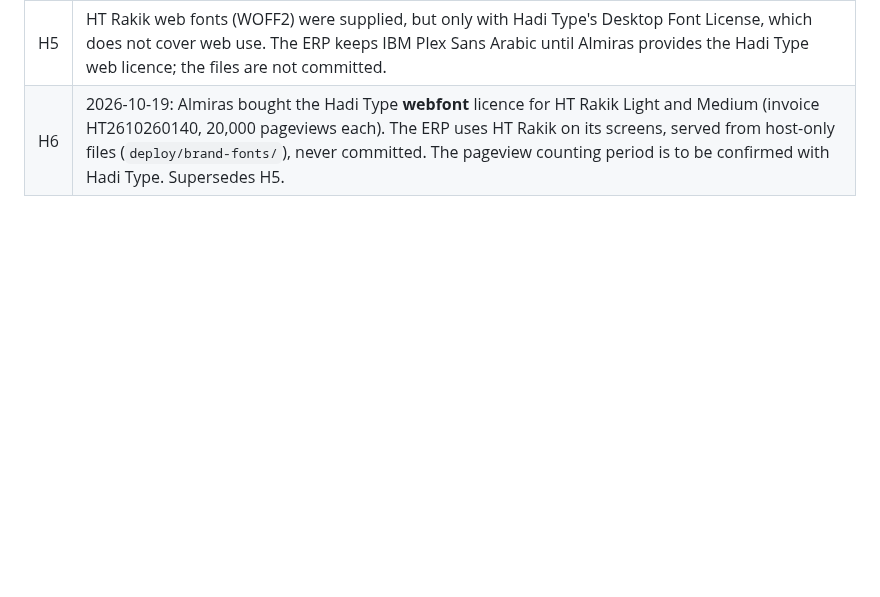
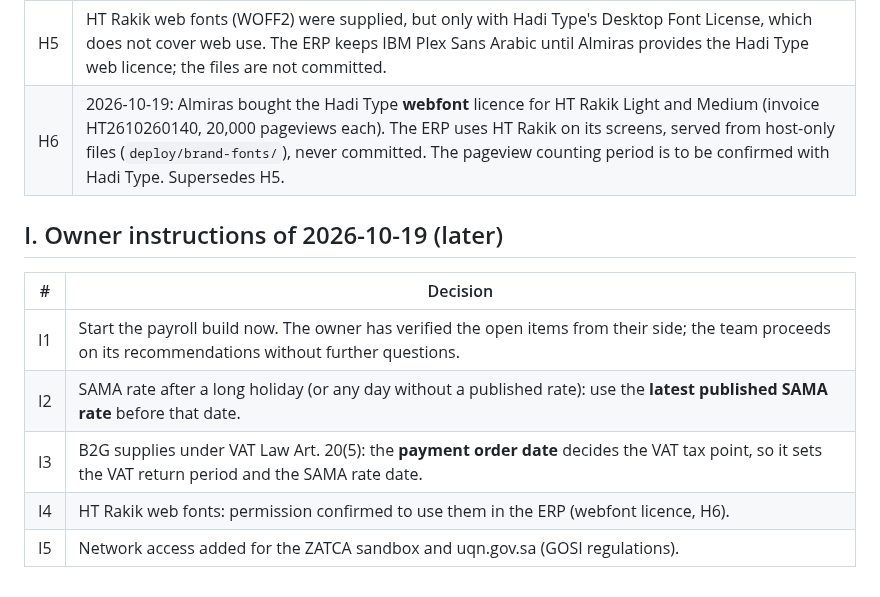
Before and after one commit to bmszamil/almiras-erp, a Markdown page: docs/approvals/owner-answers-2026-10-18.md, the part around the change. GitHub-like rendering; blank space fills up the shorter version.

Commit message:
Record the owner's instructions to start payroll and settle the last rate questions
I1-I5: payroll starts now on the team's recommendations; latest SAMA rate
after holidays; the B2G payment order date sets the VAT tax point; font
use confirmed; sandbox and uqn.gov.sa reachable.

Co-Authored-By: Claude Opus 5.5 <noreply@anthropic.com>
Claude-Session: https://claude.ai/code/session_01MVy7Y2kCiQ1NrNgFBo2Zhn

```diff
--- a/docs/approvals/owner-answers-2026-10-18.md
+++ b/docs/approvals/owner-answers-2026-10-18.md
@@ -94,3 +94,13 @@ Migration later. The journal export already sent is close to the final one. The
 | H4 | A correction where the ledger is already right and only the filed return was wrong may be approved by the reviewer with a written reason (no correcting entry). |
 | H5 | HT Rakik web fonts (WOFF2) were supplied, but only with Hadi Type's Desktop Font License, which does not cover web use. The ERP keeps IBM Plex Sans Arabic until Almiras provides the Hadi Type web licence; the files are not committed. |
 | H6 | 2026-10-19: Almiras bought the Hadi Type **webfont** licence for HT Rakik Light and Medium (invoice HT2610260140, 20,000 pageviews each). The ERP uses HT Rakik on its screens, served from host-only files (`deploy/brand-fonts/`), never committed. The pageview counting period is to be confirmed with Hadi Type. Supersedes H5. |
+
+## I. Owner instructions of 2026-10-19 (later)
+
+| # | Decision |
+| --- | --- |
+| I1 | Start the payroll build now. The owner has verified the open items from their side; the team proceeds on its recommendations without further questions. |
+| I2 | SAMA rate after a long holiday (or any day without a published rate): use the **latest published SAMA rate** before that date. |
+| I3 | B2G supplies under VAT Law Art. 20(5): the **payment order date** decides the VAT tax point, so it sets the VAT return period and the SAMA rate date. |
+| I4 | HT Rakik web fonts: permission confirmed to use them in the ERP (webfont licence, H6). |
+| I5 | Network access added for the ZATCA sandbox and uqn.gov.sa (GOSI regulations). |
```
